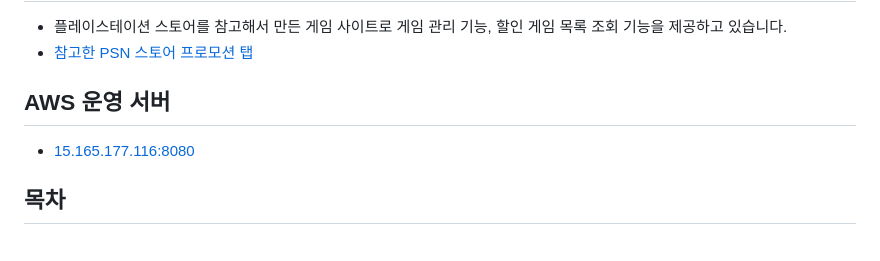
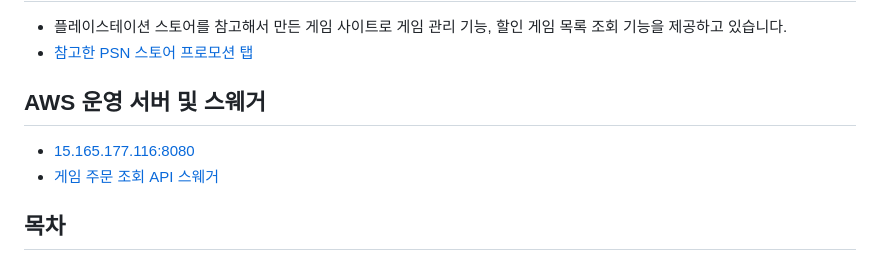
Before and after one commit to Leekyeongtaek/game-store, a Markdown page: README.md, the part around the change. Rendered like a GitHub page.

```diff
--- a/README.md
+++ b/README.md
@@ -2,8 +2,9 @@
 - 플레이스테이션 스토어를 참고해서 만든 게임 사이트로 게임 관리 기능, 할인 게임 목록 조회 기능을 제공하고 있습니다.
 - [참고한 PSN 스토어 프로모션 탭](https://store.playstation.com/ko-kr/pages/deals)
 
-## AWS 운영 서버
+## AWS 운영 서버 및 스웨거
 - [15.165.177.116:8080](http://15.165.177.116:8080/)
+- [게임 주문 조회 API 스웨거](https:naver.com)
 
 ## 목차
 - [기술 스택](#기술-스택)
```
